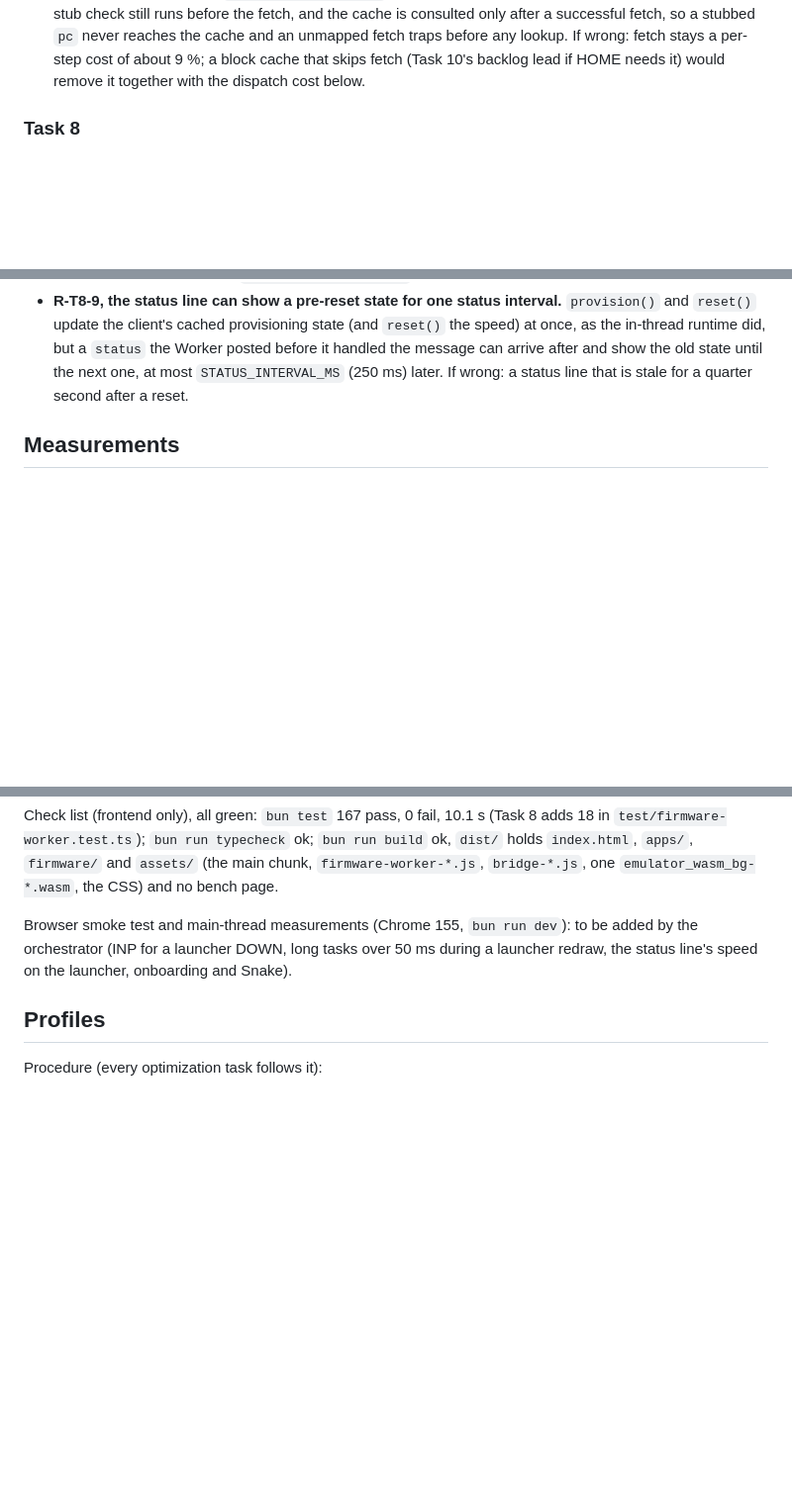
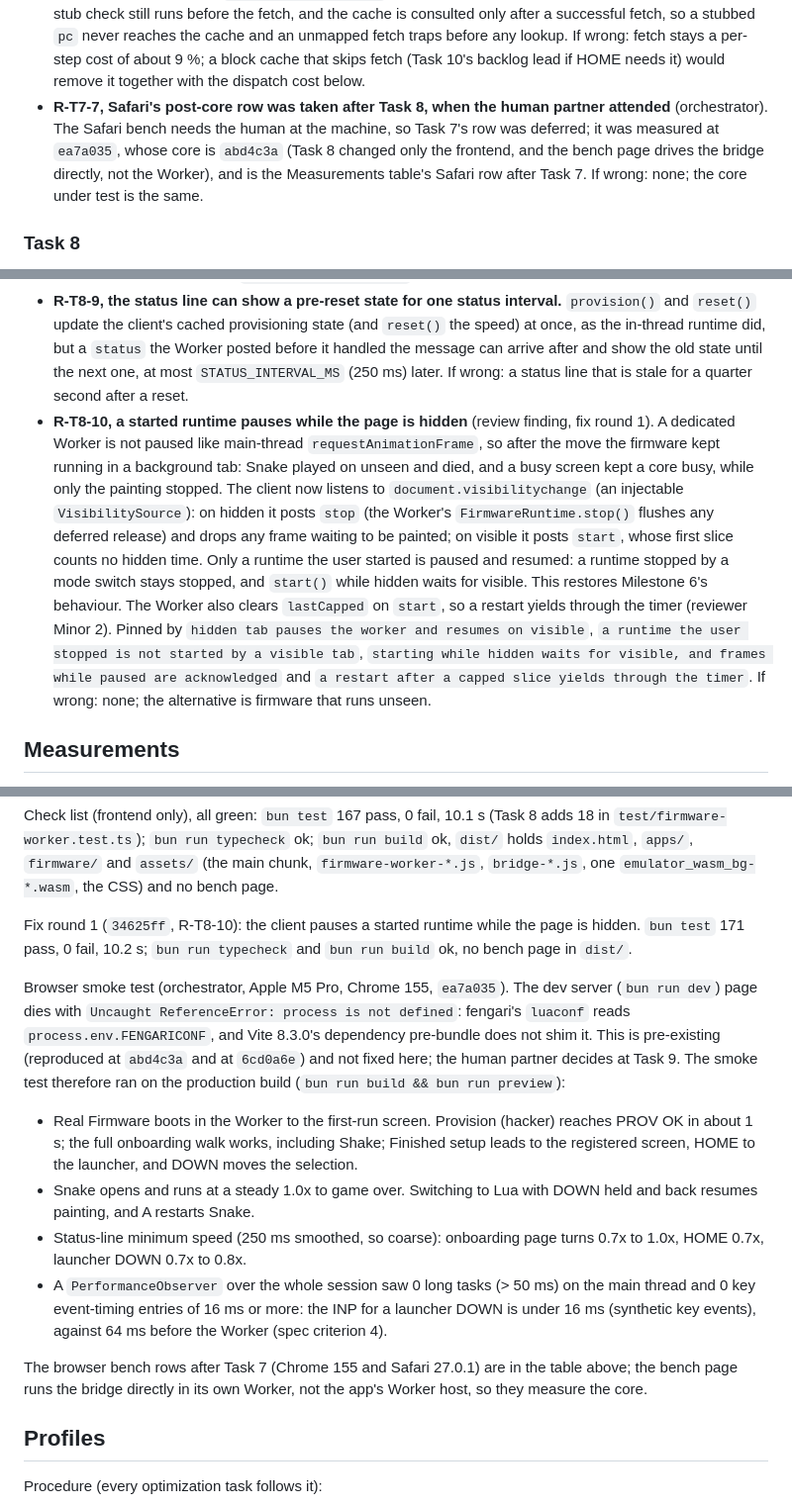
Before and after one commit to powersagitar/hack-the-badge, a Markdown page: docs/milestone-7-decisions.md, 3 parts joined by grey strips. Shown at 99% size. Rendered like a GitHub page; blank space fills up the shorter version.

Commit message:
docs: Task 8 smoke test, browser bench rows, R-T7-7 and R-T8-10
Co-Authored-By: Claude Opus 5.5 <noreply@anthropic.com>

```diff
--- a/docs/milestone-7-decisions.md
+++ b/docs/milestone-7-decisions.md
@@ -388,6 +388,13 @@ under Profiles).
   wrong: fetch stays a per-step cost of about 9 %; a block cache that
   skips fetch (Task 10's backlog lead if HOME needs it) would remove it
   together with the dispatch cost below.
+- **R-T7-7, Safari's post-core row was taken after Task 8, when the
+  human partner attended** (orchestrator). The Safari bench needs the
+  human at the machine, so Task 7's row was deferred; it was measured at
+  `ea7a035`, whose core is `abd4c3a` (Task 8 changed only the frontend,
+  and the bench page drives the bridge directly, not the Worker), and is
+  the Measurements table's Safari row after Task 7. If wrong: none; the
+  core under test is the same.
 
 ### Task 8
 
@@ -484,6 +491,25 @@ under Profiles).
   message can arrive after and show the old state until the next one, at
   most `STATUS_INTERVAL_MS` (250 ms) later. If wrong: a status line that
   is stale for a quarter second after a reset.
+- **R-T8-10, a started runtime pauses while the page is hidden**
+  (review finding, fix round 1). A dedicated Worker is not paused like
+  main-thread `requestAnimationFrame`, so after the move the firmware
+  kept running in a background tab: Snake played on unseen and died, and
+  a busy screen kept a core busy, while only the painting stopped. The
+  client now listens to `document.visibilitychange` (an injectable
+  `VisibilitySource`): on hidden it posts `stop` (the Worker's
+  `FirmwareRuntime.stop()` flushes any deferred release) and drops any
+  frame waiting to be painted; on visible it posts `start`, whose first
+  slice counts no hidden time. Only a runtime the user started is paused
+  and resumed: a runtime stopped by a mode switch stays stopped, and
+  `start()` while hidden waits for visible. This restores Milestone 6's
+  behaviour. The Worker also clears `lastCapped` on `start`, so a restart
+  yields through the timer (reviewer Minor 2). Pinned by `hidden tab
+  pauses the worker and resumes on visible`, `a runtime the user stopped
+  is not started by a visible tab`, `starting while hidden waits for
+  visible, and frames while paused are acknowledged` and `a restart after
+  a capped slice yields through the timer`. If wrong: none; the
+  alternative is firmware that runs unseen.
 
 ## Measurements
 
@@ -866,10 +894,35 @@ typecheck` ok; `bun run build` ok, `dist/` holds `index.html`, `apps/`,
 `firmware/` and `assets/` (the main chunk, `firmware-worker-*.js`,
 `bridge-*.js`, one `emulator_wasm_bg-*.wasm`, the CSS) and no bench page.
 
-Browser smoke test and main-thread measurements (Chrome 155, `bun run
-dev`): to be added by the orchestrator (INP for a launcher DOWN, long
-tasks over 50 ms during a launcher redraw, the status line's speed on
-the launcher, onboarding and Snake).
+Fix round 1 (`34625ff`, R-T8-10): the client pauses a started runtime
+while the page is hidden. `bun test` 171 pass, 0 fail, 10.2 s;
+`bun run typecheck` and `bun run build` ok, no bench page in `dist/`.
+
+Browser smoke test (orchestrator, Apple M5 Pro, Chrome 155, `ea7a035`).
+The dev server (`bun run dev`) page dies with `Uncaught ReferenceError:
+process is not defined`: fengari's `luaconf` reads
+`process.env.FENGARICONF`, and Vite 8.3.0's dependency pre-bundle does
+not shim it. This is pre-existing (reproduced at `abd4c3a` and at
+`6cd0a6e`) and not fixed here; the human partner decides at Task 9. The
+smoke test therefore ran on the production build (`bun run build && bun
+run preview`):
+
+- Real Firmware boots in the Worker to the first-run screen. Provision
+  (hacker) reaches PROV OK in about 1 s; the full onboarding walk works,
+  including Shake; Finished setup leads to the registered screen, HOME to
+  the launcher, and DOWN moves the selection.
+- Snake opens and runs at a steady 1.0x to game over. Switching to Lua
+  with DOWN held and back resumes painting, and A restarts Snake.
+- Status-line minimum speed (250 ms smoothed, so coarse): onboarding page
+  turns 0.7x to 1.0x, HOME 0.7x, launcher DOWN 0.7x to 0.8x.
+- A `PerformanceObserver` over the whole session saw 0 long tasks
+  (> 50 ms) on the main thread and 0 key event-timing entries of 16 ms
+  or more: the INP for a launcher DOWN is under 16 ms (synthetic key
+  events), against 64 ms before the Worker (spec criterion 4).
+
+The browser bench rows after Task 7 (Chrome 155 and Safari 27.0.1) are in
+the table above; the bench page runs the bridge directly in its own
+Worker, not the app's Worker host, so they measure the core.
 
 ## Profiles
 
```
Also changed, not shown: other parts of docs/milestone-7-decisions.md (+2 -0 lines).
